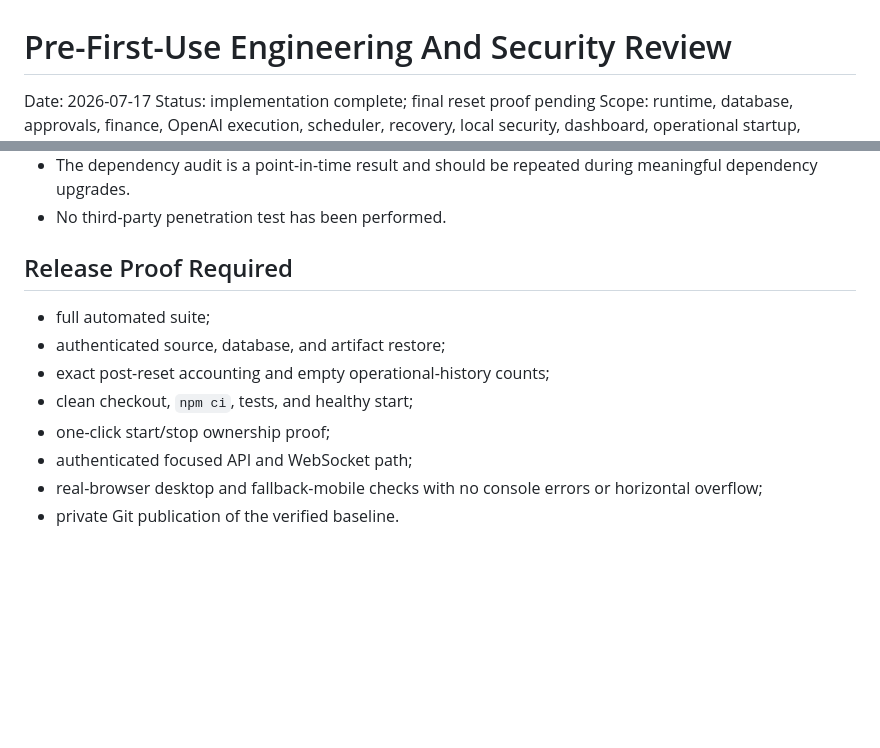
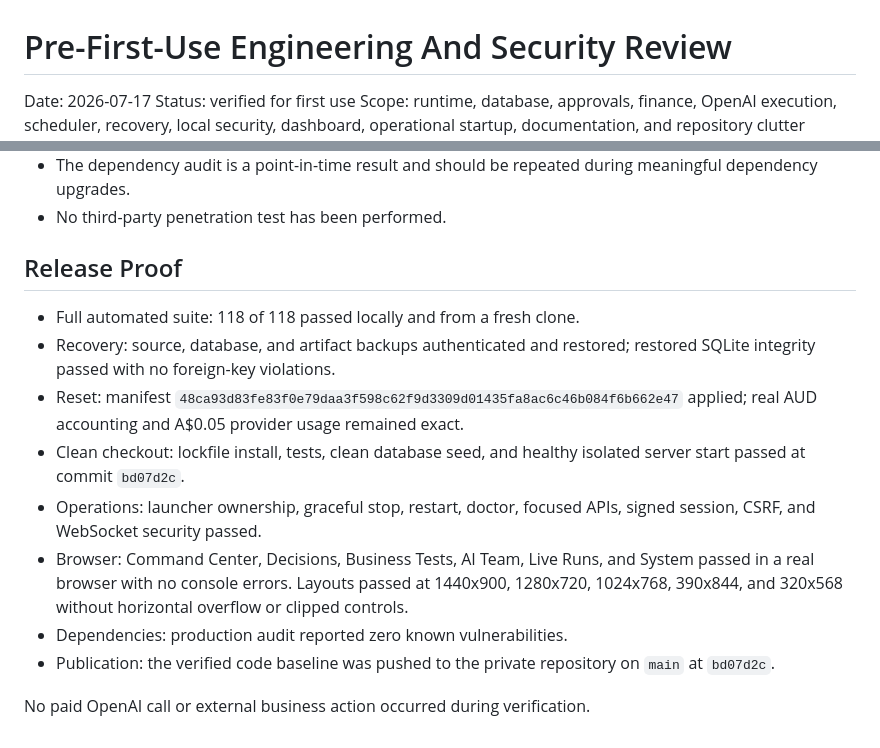
Before and after one commit to DGR-Business/Jarvis-Codex-AI-Business, a Markdown page: docs/reviews/PRE-FIRST-USE-ENGINEERING-AND-SECURITY-REVIEW-2026-07-17.md, 2 parts joined by grey strips. Rendered like a GitHub page; blank space fills up the shorter version.

```diff
--- a/docs/reviews/PRE-FIRST-USE-ENGINEERING-AND-SECURITY-REVIEW-2026-07-17.md
+++ b/docs/reviews/PRE-FIRST-USE-ENGINEERING-AND-SECURITY-REVIEW-2026-07-17.md
@@ -1,7 +1,7 @@
 # Pre-First-Use Engineering And Security Review
 
 Date: 2026-07-17
-Status: implementation complete; final reset proof pending
+Status: verified for first use
 Scope: runtime, database, approvals, finance, OpenAI execution, scheduler,
 recovery, local security, dashboard, operational startup, documentation, and
 repository clutter
@@ -126,14 +126,23 @@ decision, or money movement was performed during this review.
   meaningful dependency upgrades.
 - No third-party penetration test has been performed.
 
-## Release Proof Required
+## Release Proof
 
-- full automated suite;
-- authenticated source, database, and artifact restore;
-- exact post-reset accounting and empty operational-history counts;
-- clean checkout, `npm ci`, tests, and healthy start;
-- one-click start/stop ownership proof;
-- authenticated focused API and WebSocket path;
-- real-browser desktop and fallback-mobile checks with no console errors or
-  horizontal overflow;
-- private Git publication of the verified baseline.
+- Full automated suite: 118 of 118 passed locally and from a fresh clone.
+- Recovery: source, database, and artifact backups authenticated and restored;
+  restored SQLite integrity passed with no foreign-key violations.
+- Reset: manifest `48ca93d83fe83f0e79daa3f598c62f9d3309d01435fa8ac6c46b084f6b662e47`
+  applied; real AUD accounting and A$0.05 provider usage remained exact.
+- Clean checkout: lockfile install, tests, clean database seed, and healthy
+  isolated server start passed at commit `bd07d2c`.
+- Operations: launcher ownership, graceful stop, restart, doctor, focused APIs,
+  signed session, CSRF, and WebSocket security passed.
+- Browser: Command Center, Decisions, Business Tests, AI Team, Live Runs, and
+  System passed in a real browser with no console errors. Layouts passed at
+  1440x900, 1280x720, 1024x768, 390x844, and 320x568 without horizontal
+  overflow or clipped controls.
+- Dependencies: production audit reported zero known vulnerabilities.
+- Publication: the verified code baseline was pushed to the private repository
+  on `main` at `bd07d2c`.
+
+No paid OpenAI call or external business action occurred during verification.
```
Also changed, not shown: docs/Jarvis-Codex Build Log.md (+33 -2 lines), docs/Jarvis-Codex Master Plan.md (+3 -0 lines).
